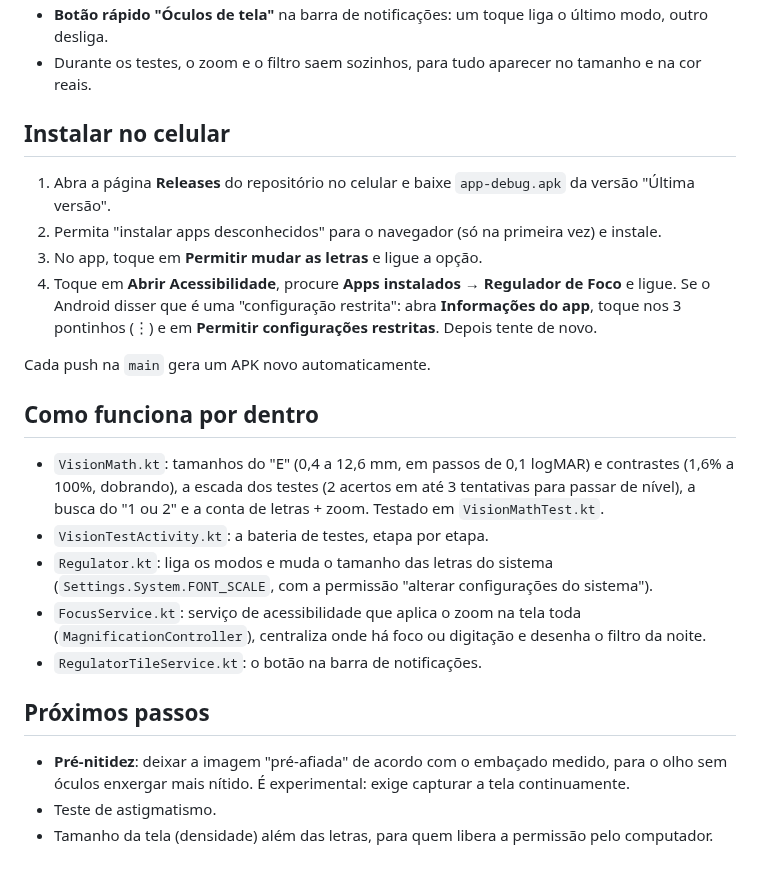
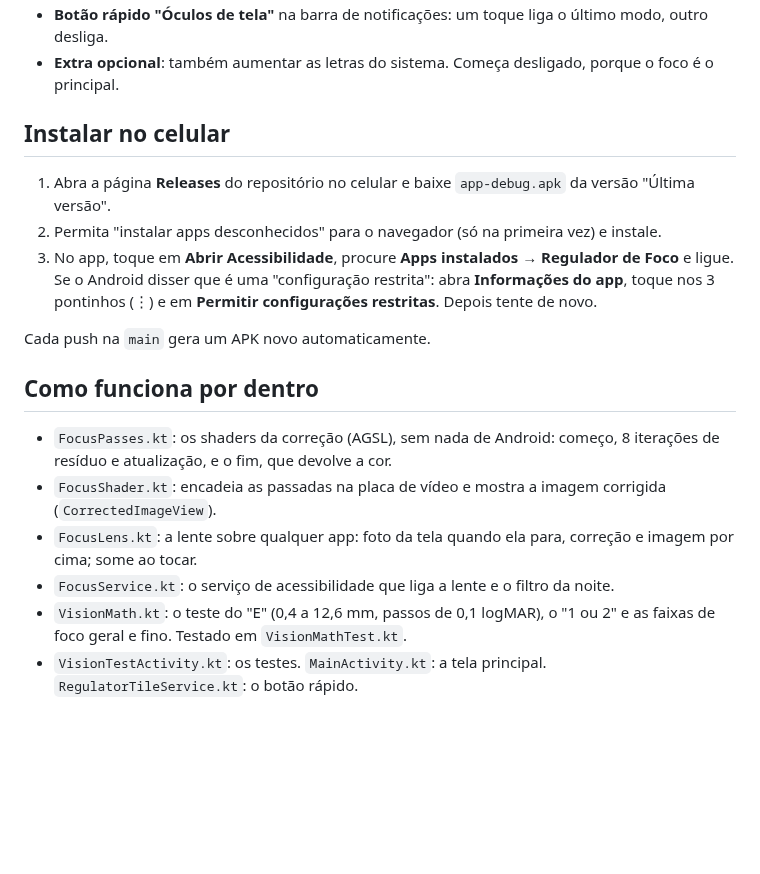
Before and after one commit to dougmanauara/regulador-de-foco-android, a Markdown page: README.md, the part around one of its changes. GitHub-like rendering; blank space fills up the shorter version.

```diff
--- a/README.md
+++ b/README.md
@@ -22,25 +39,19 @@ O app não corrige a visão nem substitui a consulta com oftalmologista. O emba
 - **Botão rápido "Óculos de tela"** na barra de notificações: um toque liga o último modo, outro desliga.
-- Durante os testes, o zoom e o filtro saem sozinhos, para tudo aparecer no tamanho e na cor reais.
+- **Extra opcional**: também aumentar as letras do sistema. Começa desligado, porque o foco é o principal.
 
 ## Instalar no celular
 
 1. Abra a página **Releases** do repositório no celular e baixe `app-debug.apk` da versão "Última versão".
 2. Permita "instalar apps desconhecidos" para o navegador (só na primeira vez) e instale.
-3. No app, toque em **Permitir mudar as letras** e ligue a opção.
-4. Toque em **Abrir Acessibilidade**, procure **Apps instalados → Regulador de Foco** e ligue. Se o Android disser que é uma "configuração restrita": abra **Informações do app**, toque nos 3 pontinhos (⋮) e em **Permitir configurações restritas**. Depois tente de novo.
+3. No app, toque em **Abrir Acessibilidade**, procure **Apps instalados → Regulador de Foco** e ligue. Se o Android disser que é uma "configuração restrita": abra **Informações do app**, toque nos 3 pontinhos (⋮) e em **Permitir configurações restritas**. Depois tente de novo.
 
 Cada push na `main` gera um APK novo automaticamente.
 
 ## Como funciona por dentro
 
-- `VisionMath.kt`: tamanhos do "E" (0,4 a 12,6 mm, em passos de 0,1 logMAR) e contrastes (1,6% a 100%, dobrando), a escada dos testes (2 acertos em até 3 tentativas para passar de nível), a busca do "1 ou 2" e a conta de letras + zoom. Testado em `VisionMathTest.kt`.
-- `VisionTestActivity.kt`: a bateria de testes, etapa por etapa.
-- `Regulator.kt`: liga os modos e muda o tamanho das letras do sistema (`Settings.System.FONT_SCALE`, com a permissão "alterar configurações do sistema").
-- `FocusService.kt`: serviço de acessibilidade que aplica o zoom na tela toda (`MagnificationController`), centraliza onde há foco ou digitação e desenha o filtro da noite.
-- `RegulatorTileService.kt`: o botão na barra de notificações.
-
-## Próximos passos
-
-- **Pré-nitidez**: deixar a imagem "pré-afiada" de acordo com o embaçado medido, para o olho sem óculos enxergar mais nítido. É experimental: exige capturar a tela continuamente.
-- Teste de astigmatismo.
-- Tamanho da tela (densidade) além das letras, para quem libera a permissão pelo computador.
+- `FocusPasses.kt`: os shaders da correção (AGSL), sem nada de Android: começo, 8 iterações de resíduo e atualização, e o fim, que devolve a cor.
+- `FocusShader.kt`: encadeia as passadas na placa de vídeo e mostra a imagem corrigida (`CorrectedImageView`).
+- `FocusLens.kt`: a lente sobre qualquer app: foto da tela quando ela para, correção e imagem por cima; some ao tocar.
+- `FocusService.kt`: o serviço de acessibilidade que liga a lente e o filtro da noite.
+- `VisionMath.kt`: o teste do "E" (0,4 a 12,6 mm, passos de 0,1 logMAR), o "1 ou 2" e as faixas de foco geral e fino. Testado em `VisionMathTest.kt`.
+- `VisionTestActivity.kt`: os testes. `MainActivity.kt`: a tela principal. `RegulatorTileService.kt`: o botão rápido.
```
Also changed, not shown: other parts of README.md (+32 -15 lines), docs/simulacao_foco.png (added), 13 other files.
